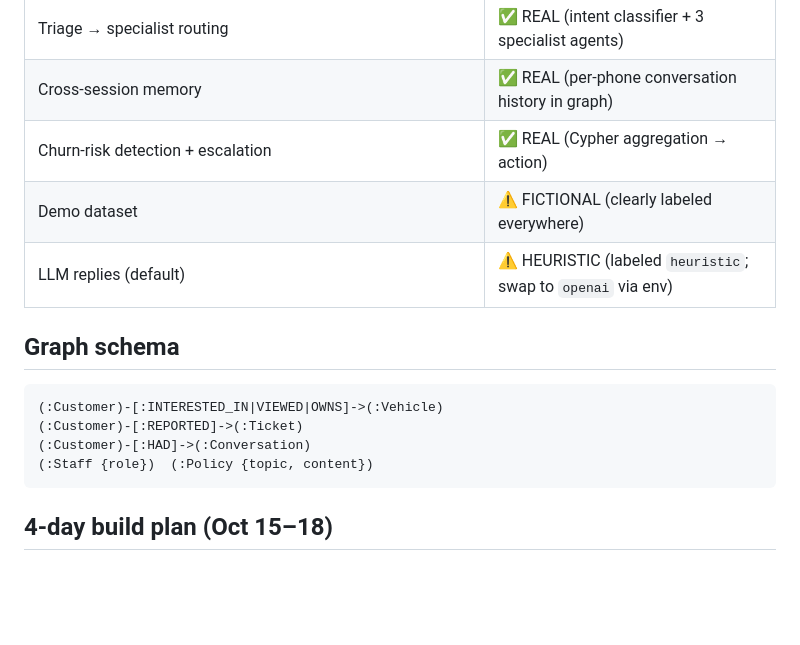
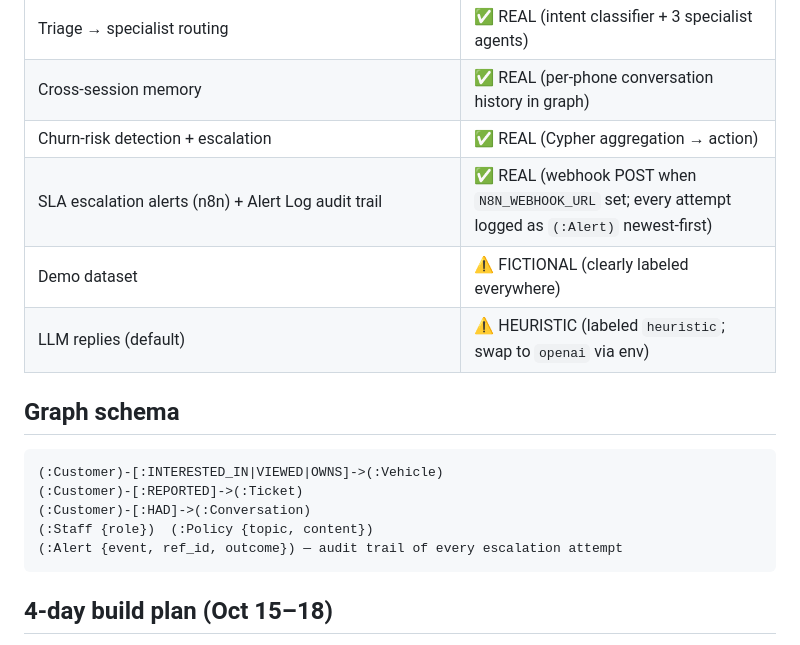
Before and after one commit to rossycoder/dealership-brain, a Markdown page: README.md, the part around the change. Drawn GitHub-style; blank space fills up the shorter version.

Commit message:
Graph Hacks window (Oct 15): Alert Log — persistent record of n8n alert attempts + n8n alert button for overdue callbacks

````diff
--- a/README.md
+++ b/README.md
@@ -71,6 +71,7 @@ python3 -m venv venv && ./venv/bin/pip install -r requirements.txt
 | Triage → specialist routing | ✅ REAL (intent classifier + 3 specialist agents) |
 | Cross-session memory | ✅ REAL (per-phone conversation history in graph) |
 | Churn-risk detection + escalation | ✅ REAL (Cypher aggregation → action) |
+| SLA escalation alerts (n8n) + Alert Log audit trail | ✅ REAL (webhook POST when `N8N_WEBHOOK_URL` set; every attempt logged as `(:Alert)` newest-first) |
 | Demo dataset | ⚠️ FICTIONAL (clearly labeled everywhere) |
 | LLM replies (default) | ⚠️ HEURISTIC (labeled `heuristic`; swap to `openai` via env) |
 
@@ -81,6 +82,7 @@ python3 -m venv venv && ./venv/bin/pip install -r requirements.txt
 (:Customer)-[:REPORTED]->(:Ticket)
 (:Customer)-[:HAD]->(:Conversation)
 (:Staff {role})  (:Policy {topic, content})
+(:Alert {event, ref_id, outcome}) — audit trail of every escalation attempt
 ```
 
 ## 4-day build plan (Oct 15–18)
````
